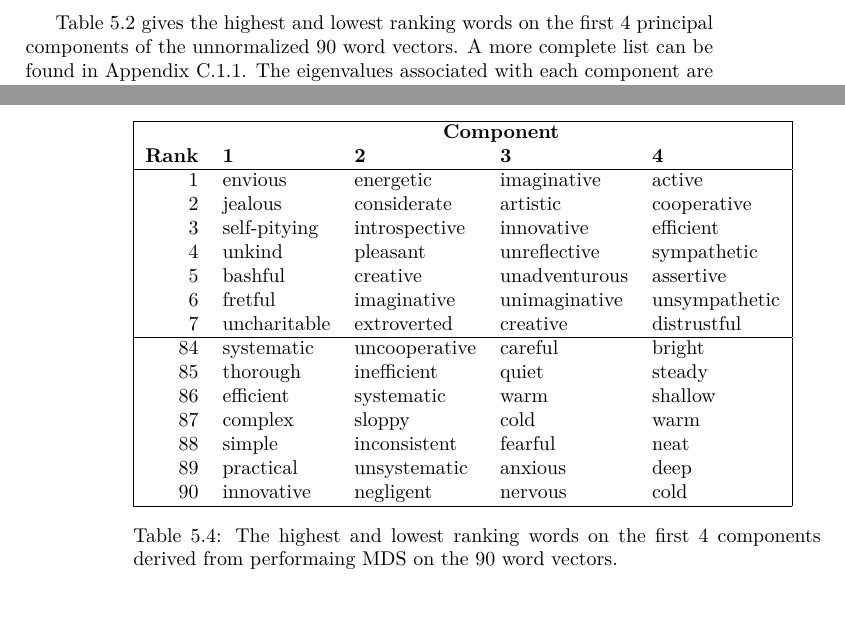
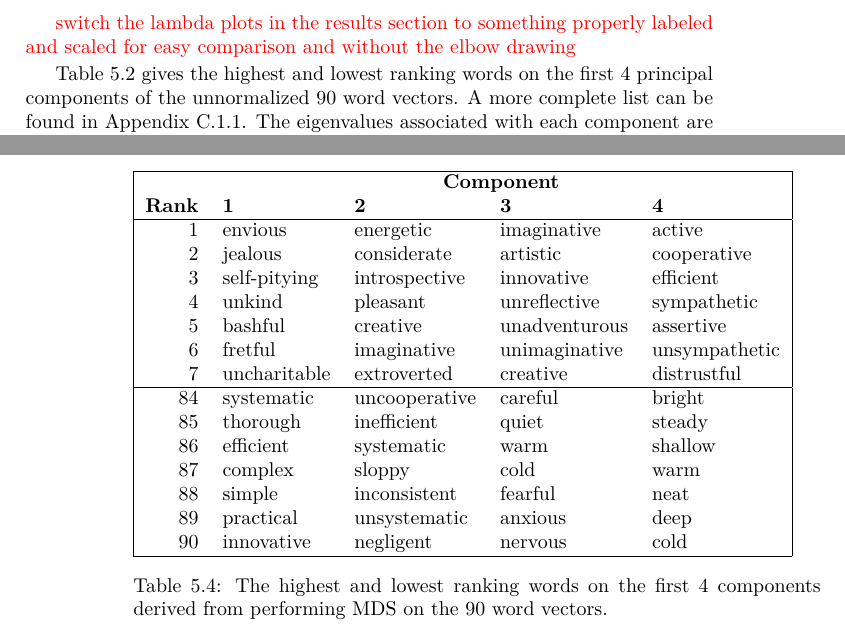
Before and after one commit to RadixSeven/SummitPaper2013, a LaTeX thesis (MSThesis/eric_thesis.tex): two parts of pages 21 and 22 of 55, joined at a grey line, cut at the place of the change. Compiled offline with pdfLaTeX.

Commit message:
Fixed typo and added todo for the images

```diff
--- a/MSThesis/eric_thesis.tex
+++ b/MSThesis/eric_thesis.tex
@@ -248,6 +248,8 @@ processing was performed.
     \label{fig:101wordsunnormalizedpcaeigenvalues}
 \end{figure}
 
+\todo{switch the lambda plots in the results section to something properly labeled and scaled for easy comparison and without the elbow drawing}
+
 
 Table \ref{tab:101wordsRankingsUnnormalizedPCA} gives the highest and lowest
 ranking words on the first 4 principal components of the unnormalized 90 word
@@ -331,7 +333,7 @@ proportional to the fraction of variance explained by that component.
         \hline
     \end{tabular}
     \caption{The highest and lowest ranking words on the first 4 components
-    derived from performaing MDS on the 90 word vectors.}
+    derived from performing MDS on the 90 word vectors.}
     \label{tab:101wordsRankingsMDS}
 \end{table}
 
```
